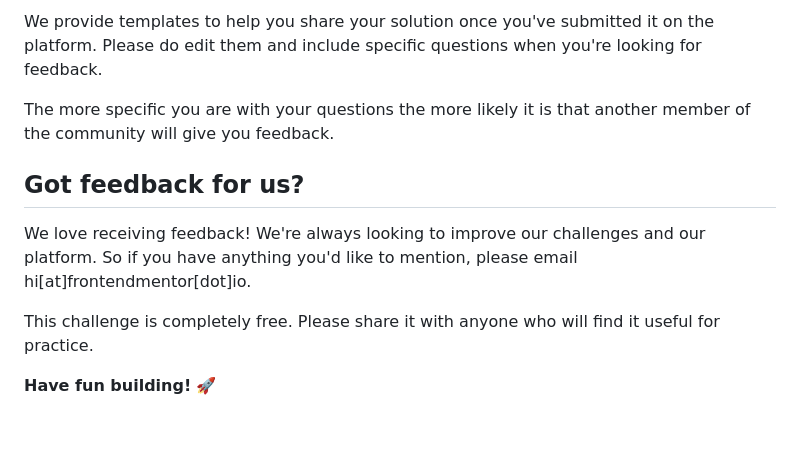
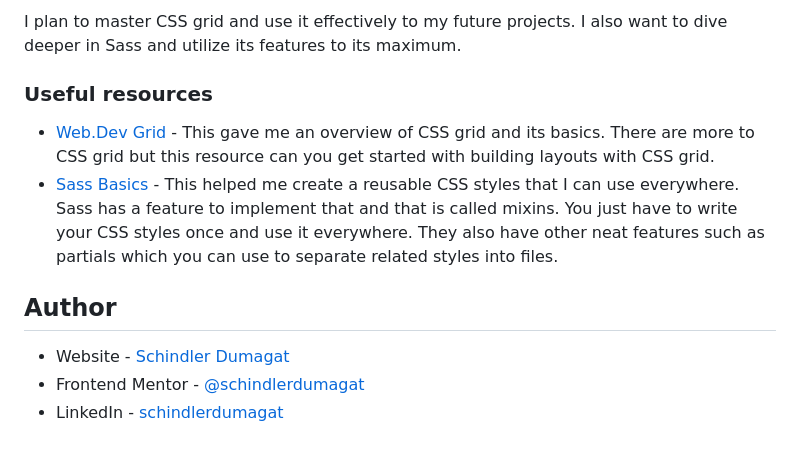
Before and after one commit to schindlerdumagat/testimonials-grid-section, a Markdown page: README.md, the part around the change printed below. GitHub-like rendering.

```diff
--- a/README.md
+++ b/README.md
@@ -80,12 +142,13 @@ There are multiple places you can share your solution:
 
-We provide templates to help you share your solution once you've submitted it on the platform. Please do edit them and include specific questions when you're looking for feedback.
+I plan to master CSS grid and use it effectively to my future projects. I also want to dive deeper in Sass and utilize its features to its maximum.
 
-The more specific you are with your questions the more likely it is that another member of the community will give you feedback.
+### Useful resources
 
-## Got feedback for us?
+- [Web.Dev Grid](https://web.dev/learn/css/grid?continue=https%3A%2F%2Fweb.dev%2Flearn%2Fcss%2F%23article-https%3A%2F%2Fweb.dev%2Flearn%2Fcss%2Fgrid) - This gave me an overview of CSS grid and its basics. There are more to CSS grid but this resource can you get started with building layouts with CSS grid.
+- [Sass Basics](https://sass-lang.com/guide/) - This helped me create a reusable CSS styles that I can use everywhere. Sass has a feature to implement that and that is called mixins. You just have to write your CSS styles once and use it everywhere. They also have other neat features such as partials which you can use to separate related styles into files.
 
-We love receiving feedback! We're always looking to improve our challenges and our platform. So if you have anything you'd like to mention, please email hi[at]frontendmentor[dot]io.
+## Author
 
-This challenge is completely free. Please share it with anyone who will find it useful for practice.
-
-**Have fun building!** 🚀
+- Website - [Schindler Dumagat](https://schindlerdumagat.github.io/webportfolio/)
+- Frontend Mentor - [@schindlerdumagat](https://www.frontendmentor.io/profile/schindlerdumagat)
+- LinkedIn - [schindlerdumagat](https://www.linkedin.com/in/schindler-dumagat-015238230/)
```
Also changed, not shown: other parts of README.md (+108 -46 lines), README-template.md (deleted, +0 -110 lines), screenshot.png (added).
